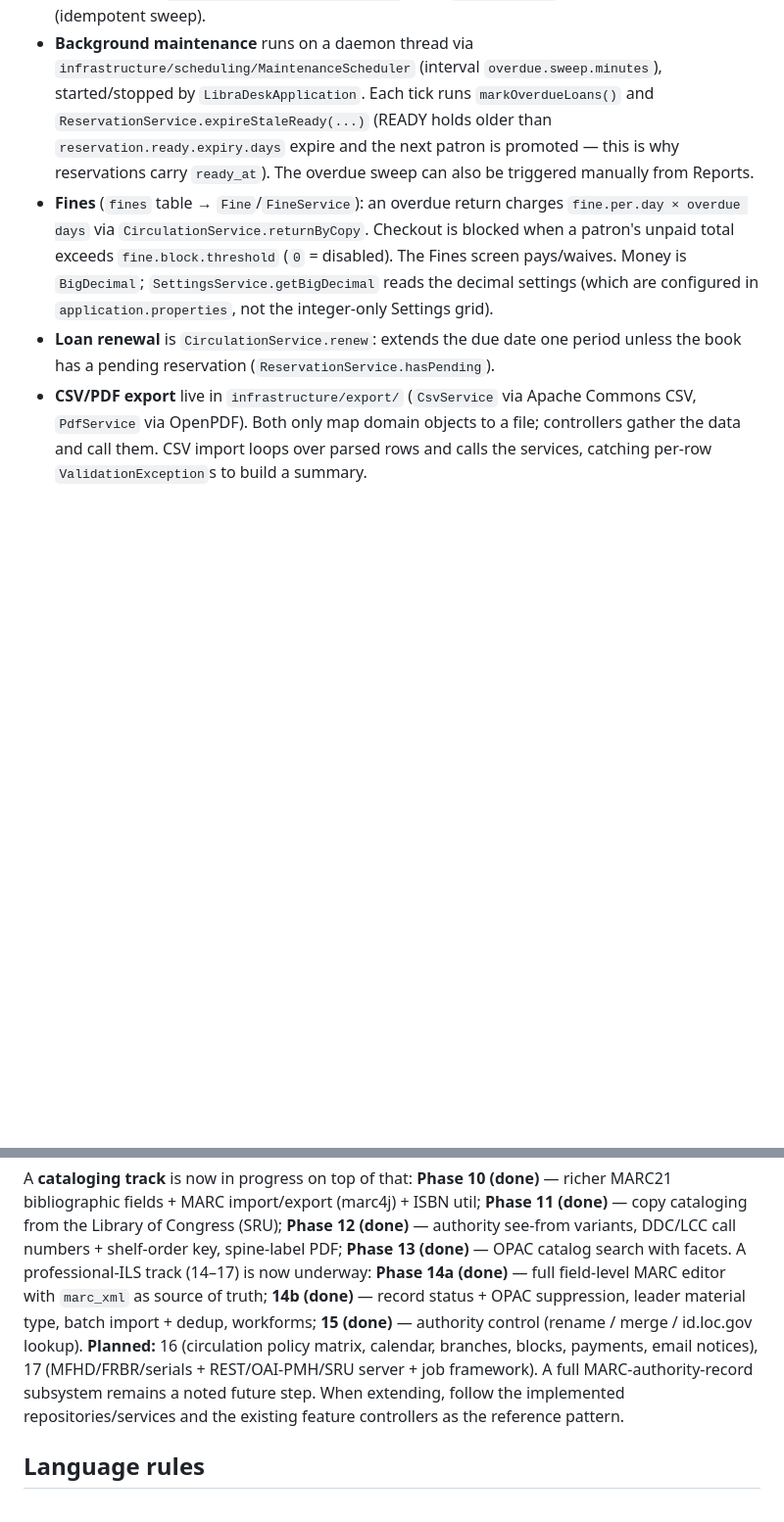
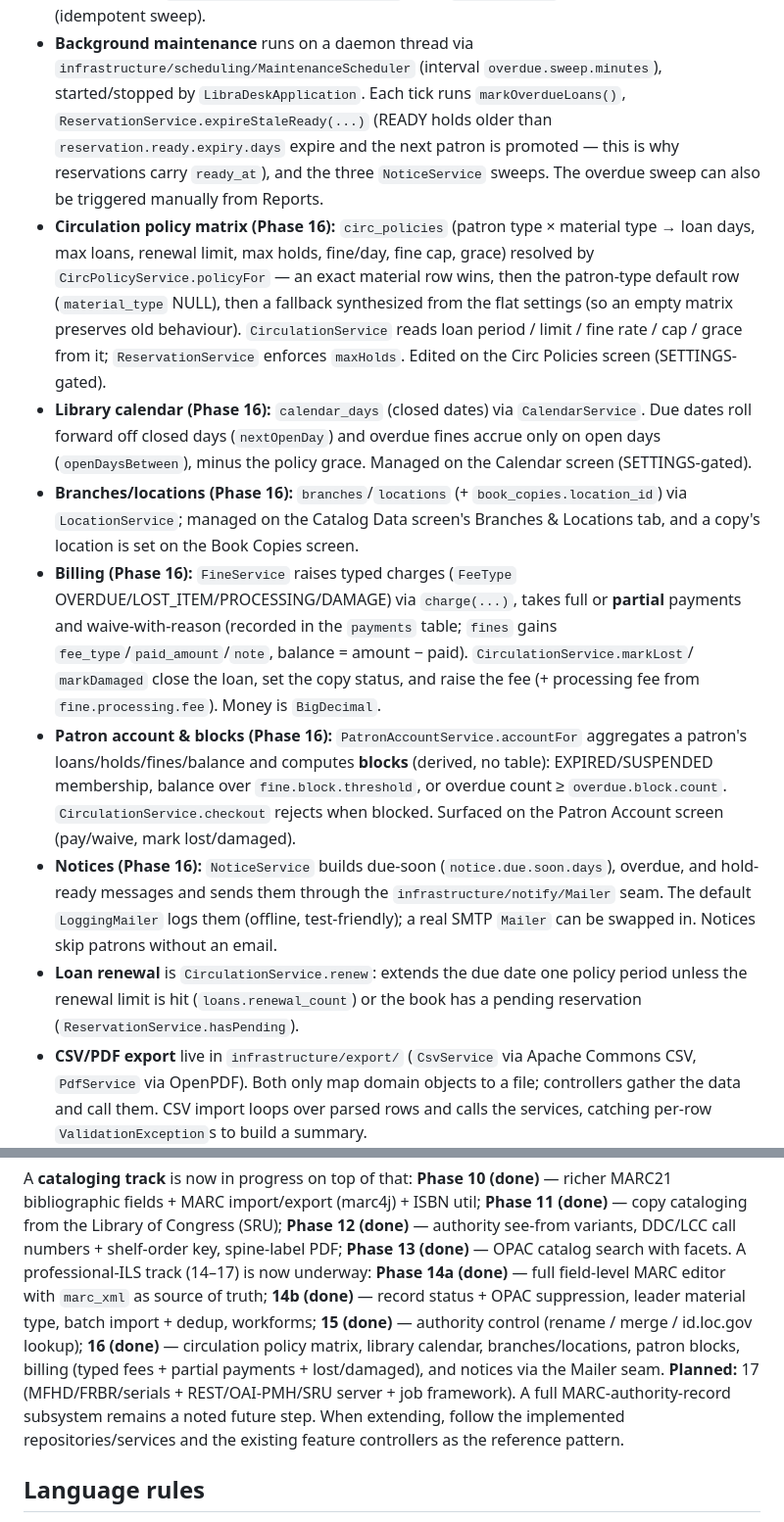
Before and after one commit to Justin21523/library-desk, a Markdown page: LLM_PROVIDER.md, 2 parts joined by grey strips. Shown at 98% size. Drawn GitHub-style; blank space fills up the shorter version.

```diff
--- a/LLM_PROVIDER.md
+++ b/LLM_PROVIDER.md
@@ -104,19 +104,43 @@ Read these to understand the big picture quickly:
   while `findOverdue()` stays ACTIVE-only (idempotent sweep).
 - **Background maintenance** runs on a daemon thread via
   `infrastructure/scheduling/MaintenanceScheduler` (interval `overdue.sweep.minutes`),
-  started/stopped by `LibraDeskApplication`. Each tick runs `markOverdueLoans()`
-  and `ReservationService.expireStaleReady(...)` (READY holds older than
+  started/stopped by `LibraDeskApplication`. Each tick runs `markOverdueLoans()`,
+  `ReservationService.expireStaleReady(...)` (READY holds older than
   `reservation.ready.expiry.days` expire and the next patron is promoted — this is
-  why reservations carry `ready_at`). The overdue sweep can also be triggered
-  manually from Reports.
-- **Fines** (`fines` table → `Fine`/`FineService`): an overdue return charges
-  `fine.per.day × overdue days` via `CirculationService.returnByCopy`. Checkout is
-  blocked when a patron's unpaid total exceeds `fine.block.threshold` (`0` =
-  disabled). The Fines screen pays/waives. Money is `BigDecimal`;
-  `SettingsService.getBigDecimal` reads the decimal settings (which are configured
-  in `application.properties`, not the integer-only Settings grid).
-- **Loan renewal** is `CirculationService.renew`: extends the due date one period
-  unless the book has a pending reservation (`ReservationService.hasPending`).
+  why reservations carry `ready_at`), and the three `NoticeService` sweeps. The
+  overdue sweep can also be triggered manually from Reports.
+- **Circulation policy matrix (Phase 16):** `circ_policies` (patron type × material
+  type → loan days, max loans, renewal limit, max holds, fine/day, fine cap, grace)
+  resolved by `CircPolicyService.policyFor` — an exact material row wins, then the
+  patron-type default row (`material_type` NULL), then a fallback synthesized from the
+  flat settings (so an empty matrix preserves old behaviour). `CirculationService`
+  reads loan period / limit / fine rate / cap / grace from it; `ReservationService`
+  enforces `maxHolds`. Edited on the Circ Policies screen (SETTINGS-gated).
+- **Library calendar (Phase 16):** `calendar_days` (closed dates) via
+  `CalendarService`. Due dates roll forward off closed days (`nextOpenDay`) and overdue
+  fines accrue only on open days (`openDaysBetween`), minus the policy grace. Managed on
+  the Calendar screen (SETTINGS-gated).
+- **Branches/locations (Phase 16):** `branches`/`locations` (+ `book_copies.location_id`)
+  via `LocationService`; managed on the Catalog Data screen's Branches & Locations tab,
+  and a copy's location is set on the Book Copies screen.
+- **Billing (Phase 16):** `FineService` raises typed charges (`FeeType`
+  OVERDUE/LOST_ITEM/PROCESSING/DAMAGE) via `charge(...)`, takes full or **partial**
+  payments and waive-with-reason (recorded in the `payments` table; `fines` gains
+  `fee_type`/`paid_amount`/`note`, balance = amount − paid). `CirculationService.markLost`/
+  `markDamaged` close the loan, set the copy status, and raise the fee (+ processing fee
+  from `fine.processing.fee`). Money is `BigDecimal`.
+- **Patron account & blocks (Phase 16):** `PatronAccountService.accountFor` aggregates a
+  patron's loans/holds/fines/balance and computes **blocks** (derived, no table):
+  EXPIRED/SUSPENDED membership, balance over `fine.block.threshold`, or overdue count ≥
+  `overdue.block.count`. `CirculationService.checkout` rejects when blocked. Surfaced on
+  the Patron Account screen (pay/waive, mark lost/damaged).
+- **Notices (Phase 16):** `NoticeService` builds due-soon (`notice.due.soon.days`),
+  overdue, and hold-ready messages and sends them through the `infrastructure/notify/Mailer`
+  seam. The default `LoggingMailer` logs them (offline, test-friendly); a real SMTP
+  `Mailer` can be swapped in. Notices skip patrons without an email.
+- **Loan renewal** is `CirculationService.renew`: extends the due date one policy period
+  unless the renewal limit is hit (`loans.renewal_count`) or the book has a pending
+  reservation (`ReservationService.hasPending`).
 - **CSV/PDF export** live in `infrastructure/export/` (`CsvService` via Apache
   Commons CSV, `PdfService` via OpenPDF). Both only map domain objects to a file;
   controllers gather the data and call them. CSV import loops over parsed rows and
@@ -219,10 +243,11 @@ key, spine-label PDF; **Phase 13 (done)** — OPAC catalog search with facets. A
 professional-ILS track (14–17) is now underway: **Phase 14a (done)** — full
 field-level MARC editor with `marc_xml` as source of truth; **14b (done)** — record
 status + OPAC suppression, leader material type, batch import + dedup, workforms;
-**15 (done)** — authority control (rename / merge / id.loc.gov lookup). **Planned:**
-16 (circulation policy matrix, calendar, branches, blocks, payments, email notices),
-17 (MFHD/FRBR/serials + REST/OAI-PMH/SRU server + job framework). A full
-MARC-authority-record subsystem remains a noted future step. When extending, follow the
+**15 (done)** — authority control (rename / merge / id.loc.gov lookup); **16 (done)** —
+circulation policy matrix, library calendar, branches/locations, patron blocks,
+billing (typed fees + partial payments + lost/damaged), and notices via the Mailer
+seam. **Planned:** 17 (MFHD/FRBR/serials + REST/OAI-PMH/SRU server + job framework).
+A full MARC-authority-record subsystem remains a noted future step. When extending, follow the
 implemented repositories/services and the existing feature controllers as the
 reference pattern.
 
```
Also changed, not shown: README.md (+9 -7 lines).
